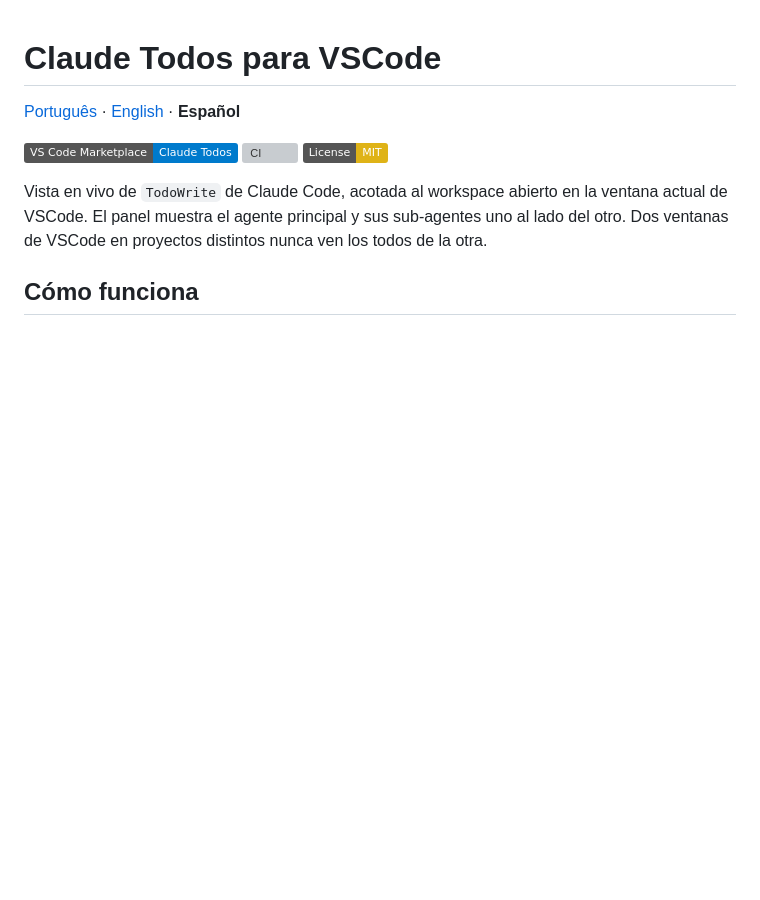
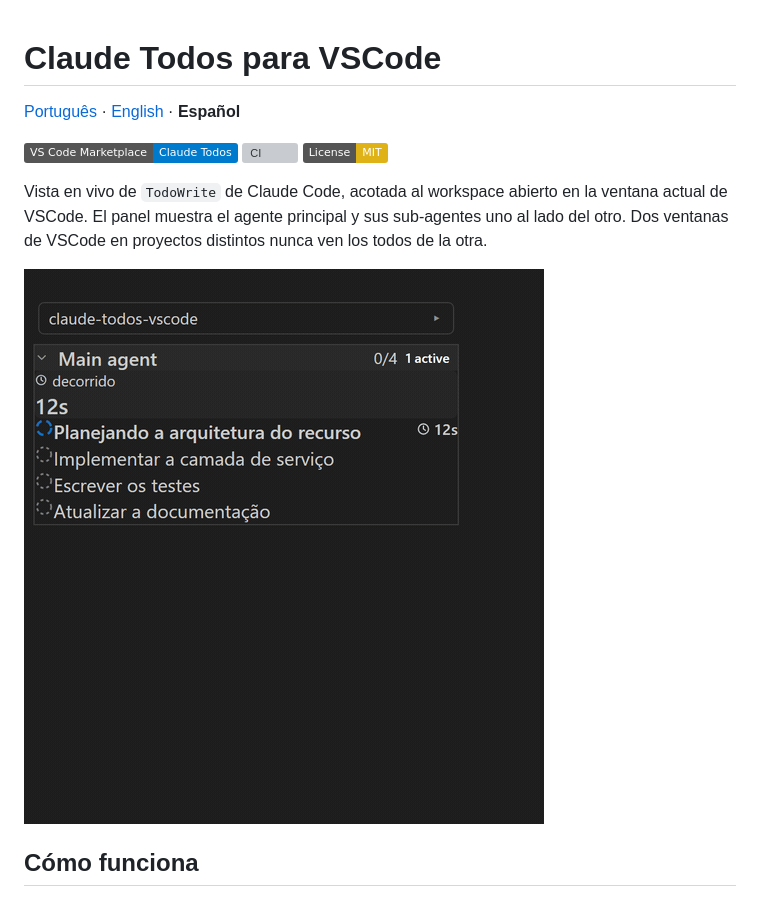
Before and after one commit to carlosdealmeida/claude-todos-vscode, a Markdown page: README.es.md, the part around the change. Drawn GitHub-style; pictures changed too: screenshots/claude-todos-demo.gif (added); badges without logos; blank space fills up the shorter version; grey boxes are pictures that could not be loaded.

```diff
--- a/README.es.md
+++ b/README.es.md
@@ -7,6 +7,8 @@
 [![License: MIT](https://img.shields.io/badge/License-MIT-yellow.svg)](LICENSE)
 
 Vista en vivo de `TodoWrite` de Claude Code, acotada al workspace abierto en la ventana actual de VSCode. El panel muestra el agente principal y sus sub-agentes uno al lado del otro. Dos ventanas de VSCode en proyectos distintos nunca ven los todos de la otra.
+
+![Panel Claude Todos: agente principal y sub-agentes con las tareas avanzando de pending → in_progress → completed en vivo, con tiempos por tarea](screenshots/claude-todos-demo.gif)
 
 ## Cómo funciona
 
```
Also changed, not shown: README.en.md (+2 -0 lines), README.md (+2 -0 lines).
